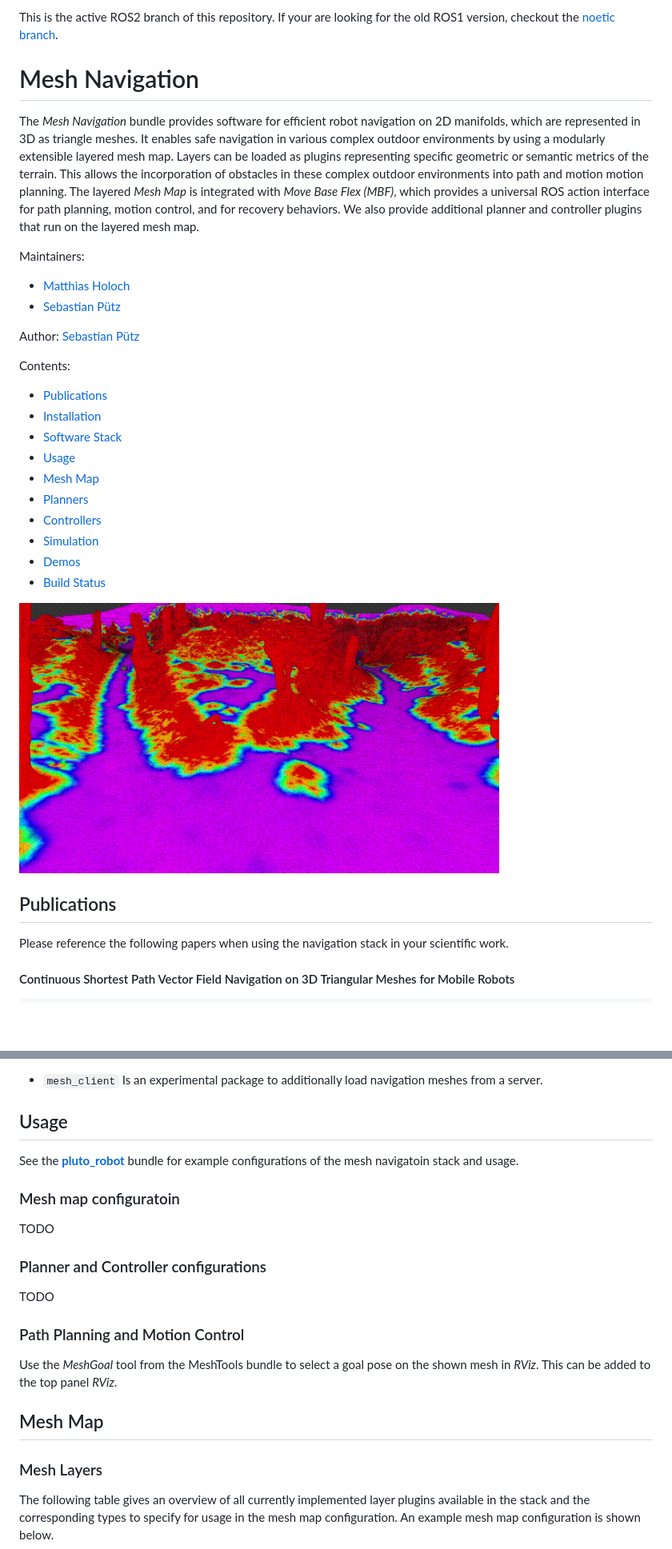
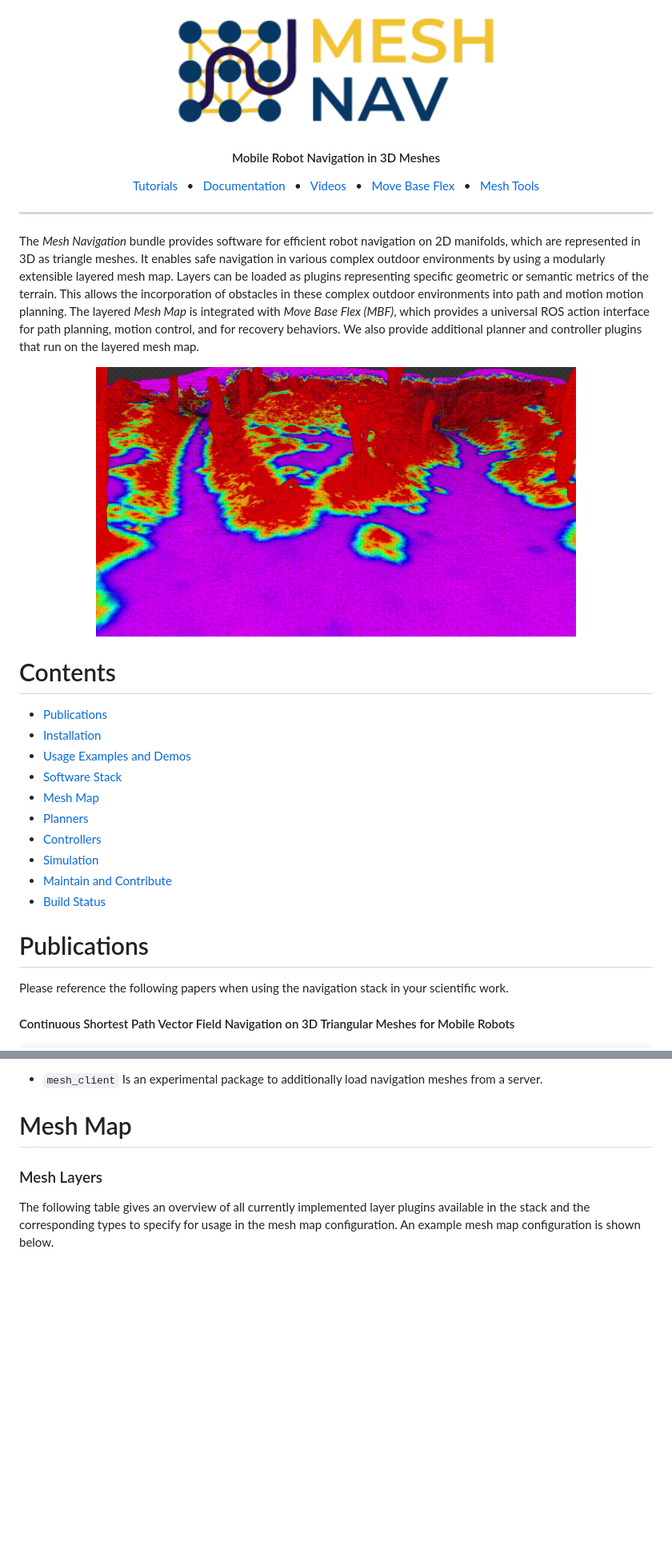
Before and after one commit to naturerobots/mesh_navigation, a Markdown page: README.md, 2 parts joined by grey strips. Shown at 80% size. GitHub-like rendering; pictures changed too: docs/images/mesh_navigation_logo.png (added); blank space fills up the shorter version.

```diff
--- a/README.md
+++ b/README.md
@@ -1,33 +1,45 @@
-This is the active ROS2 branch of this repository.
-If your are looking for the old ROS1 version, checkout the [noetic branch](https://github.com/naturerobots/mesh_navigation/tree/noetic).
+<div align="center" min-width=519px>
+  <img src="docs/images/mesh_navigation_logo.png" alt="Mesh Navigation" height=150 />
+</div>
+<h4 align="center">Mobile Robot Navigation in 3D Meshes</h4>
+<div align="center">
+  <a href="https://github.com/naturerobots/mesh_navigation_tutorials">Tutorials</a>
+  <span>&nbsp;&nbsp;•&nbsp;&nbsp;</span>
+  <a href="https://github.com/naturerobots/mesh_navigation_tutorials/wiki">Documentation</a>
+  <span>&nbsp;&nbsp;•&nbsp;&nbsp;</span>
+  <a href="https://www.youtube.com/@nature-robots">Videos</a>
+  <span>&nbsp;&nbsp;•&nbsp;&nbsp;</span>
+  <a href="https://github.com/naturerobots/move_base_flex">Move Base Flex</a>
+  <span>&nbsp;&nbsp;•&nbsp;&nbsp;</span>
+  <a href="https://github.com/naturerobots/mesh_tools">Mesh Tools</a>
 
-# Mesh Navigation
+  <br />
+</div>
+
+---
+
 
 The *Mesh Navigation* bundle provides software for efficient robot navigation on 2D manifolds, which are represented in 3D as triangle meshes. It enables safe navigation in various complex outdoor environments by using a modularly extensible
 layered mesh map. Layers can be loaded as plugins representing specific geometric or semantic metrics of the terrain. This allows the incorporation of obstacles in these complex outdoor environments into path and motion motion planning.
 The layered *Mesh Map* is integrated with *Move Base Flex (MBF)*, which provides a universal ROS action interface for path planning, motion control, and for recovery behaviors. We also provide additional planner and controller plugins that run on the layered mesh map.
 
-Maintainers:
-* [Matthias Holoch](mailto:matthias.holoch@naturerobots.com)
-* [Sebastian Pütz](mailto:sebastian.puetz@naturerobots.com)
+<center><img title="Demo Gif" src="docs/images/demo.gif?raw=true" alt="Demo Gif" width="600"></center>
 
-Author: [Sebastian Pütz](mailto:spuetz@uos.de)
-
-Contents:
+# Contents
 * [Publications](#publications)
 * [Installation](#installation)
+* [Usage Examples and Demos](#usage-examples-and-demos)
 * [Software Stack](#software-stack)
-* [Usage](#usage)
 * [Mesh Map](#mesh-map)
 * [Planners](#planners)
 * [Controllers](#controllers)
 * [Simulation](#simulation)
-* [Demos](#demos)
+* [Maintain and Contribute](#maintain-and-contribute)
 * [Build Status](#build-status)
 
-<img title="Demo Gif" src="docs/images/demo.gif?raw=true" alt="Demo Gif" width="600">
 
-## Publications
+
+# Publications
 Please reference the following papers when using the navigation stack in your scientific work.
 
 #### Continuous Shortest Path Vector Field Navigation on 3D Triangular Meshes for Mobile Robots
@@ -120,23 +153,8 @@ The package structure is as follows:
 
 - `mesh_client` Is an experimental package to additionally load navigation meshes from a server.
 
-## Usage
 
-See the **[pluto_robot](https://github.com/uos/pluto_robot)** bundle for example configurations of the mesh navigatoin stack and usage.
-
-### Mesh map configuratoin
-
-TODO
-
-### Planner and Controller configurations
-
-TODO
-
-### Path Planning and Motion Control
-
-Use the *MeshGoal* tool from the MeshTools bundle to select a goal pose on the shown mesh in *RViz*. This can be added to the top panel *RViz*.
-
-## Mesh Map
+# Mesh Map
 
 ### Mesh Layers
 
```
Also changed, not shown: other parts of README.md (+53 -41 lines), 1 other file.
